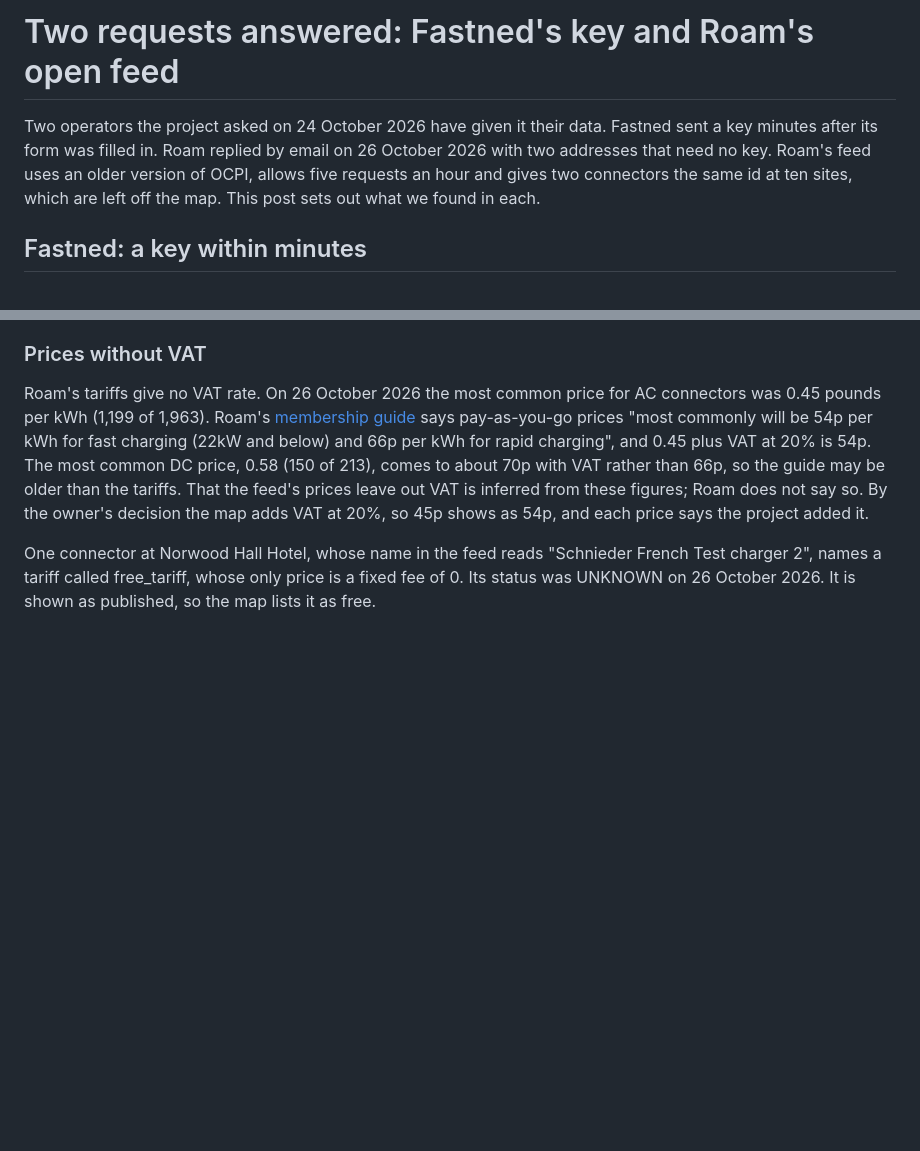
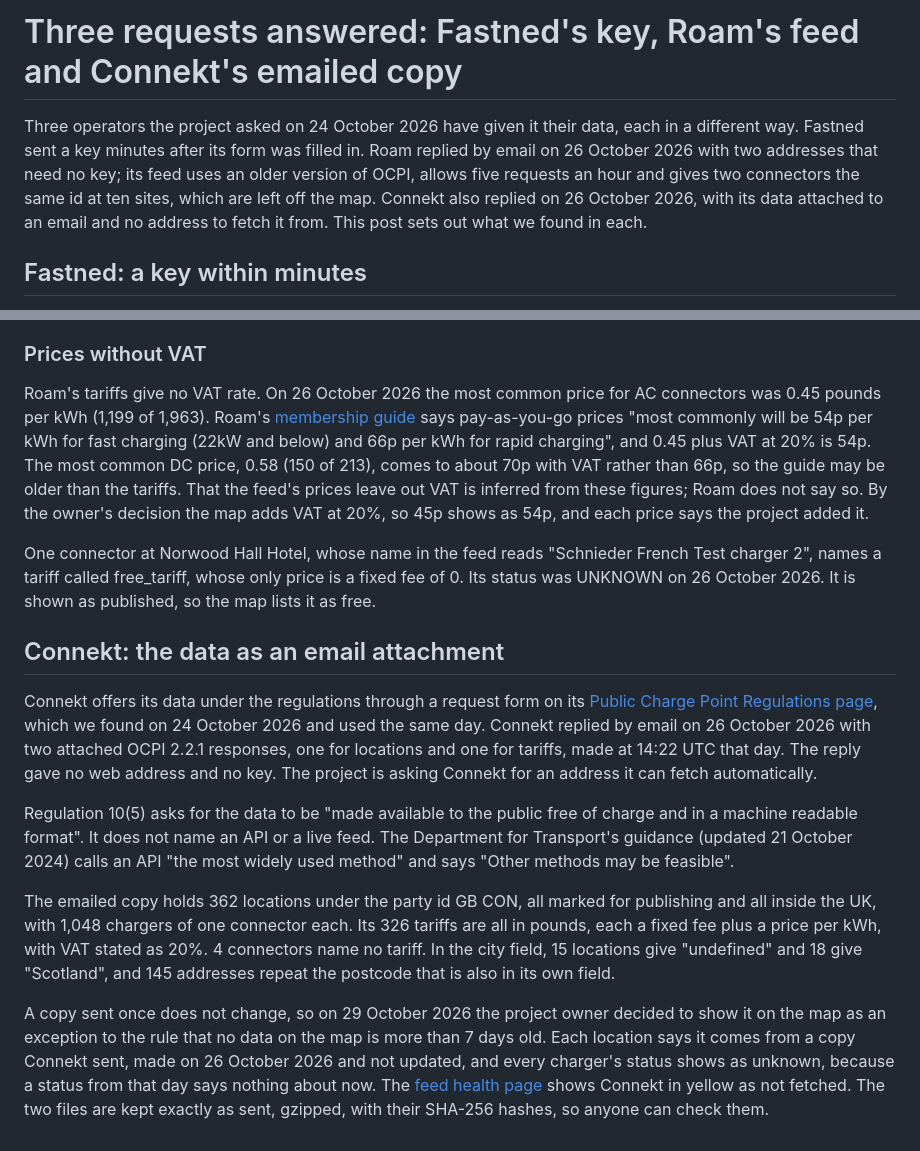
Before and after one commit to MCRDavid/OEVM, a Markdown page: findings/2026-10-29-01-three-requests-answered.md, 2 parts joined by grey strips. Rendered like a GitHub page; blank space fills up the shorter version.

Commit message:
Findings: add Connekt's emailed copy to the requests post
Connekt answered the same day as Roam with its data as two files
attached to an email. The post now covers its form, the regulation and
guidance wording, the copy's contents and the owner's decision of 29
October 2026 to show it (ADR 0029). Renamed to cover all three.

Co-Authored-By: Claude Opus 5.5 <noreply@anthropic.com>
Claude-Session: https://claude.ai/code/session_01HXdsFeggu4ck516GJReRvS

```diff
--- a/findings/2026-10-29-01-roam-and-fastned.md
+++ b/findings/2026-10-29-01-three-requests-answered.md
@@ -1,10 +1,11 @@
-# Two requests answered: Fastned's key and Roam's open feed
+# Three requests answered: Fastned's key, Roam's feed and Connekt's emailed copy
 
-Two operators the project asked on 24 October 2026 have given it their data. Fastned sent a key
-minutes after its form was filled in. Roam replied by email on 26 October 2026 with two addresses
-that need no key. Roam's feed uses an older version of OCPI, allows five requests an hour and gives
-two connectors the same id at ten sites, which are left off the map. This post sets out what we
-found in each.
+Three operators the project asked on 24 October 2026 have given it their data, each in a different
+way. Fastned sent a key minutes after its form was filled in. Roam replied by email on 26 October
+2026 with two addresses that need no key; its feed uses an older version of OCPI, allows five
+requests an hour and gives two connectors the same id at ten sites, which are left off the map.
+Connekt also replied on 26 October 2026, with its data attached to an email and no address to fetch
+it from. This post sets out what we found in each.
 
 ## Fastned: a key within minutes
 
@@ -84,3 +85,30 @@ project added it.
 One connector at Norwood Hall Hotel, whose name in the feed reads "Schnieder French Test charger 2",
 names a tariff called free_tariff, whose only price is a fixed fee of 0. Its status was UNKNOWN on
 26 October 2026. It is shown as published, so the map lists it as free.
+
+## Connekt: the data as an email attachment
+
+Connekt offers its data under the regulations through a request form on its [Public Charge Point
+Regulations page](https://www.connektcharging.com/public-charge-point-regulations), which we found
+on 24 October 2026 and used the same day. Connekt replied by email on 26 October 2026 with two
+attached OCPI 2.2.1 responses, one for locations and one for tariffs, made at 14:22 UTC that day.
+The reply gave no web address and no key. The project is asking Connekt for an address it can fetch
+automatically.
+
+Regulation 10(5) asks for the data to be "made available to the public free of charge and in a
+machine readable format". It does not name an API or a live feed. The Department for Transport's
+guidance (updated 21 October 2024) calls an API "the most widely used method" and says "Other
+methods may be feasible".
+
+The emailed copy holds 362 locations under the party id GB CON, all marked for publishing and all
+inside the UK, with 1,048 chargers of one connector each. Its 326 tariffs are all in pounds, each a
+fixed fee plus a price per kWh, with VAT stated as 20%. 4 connectors name no tariff. In the city
+field, 15 locations give "undefined" and 18 give "Scotland", and 145 addresses repeat the postcode
+that is also in its own field.
+
+A copy sent once does not change, so on 29 October 2026 the project owner decided to show it on
+the map as an exception to the rule that no data on the map is more than 7 days old. Each location
+says it comes from a copy Connekt sent, made on 26 October 2026 and not updated, and every
+charger's status shows as unknown, because a status from that day says nothing about now. The
+[feed health page](status/) shows Connekt in yellow as not fetched. The two files are kept exactly
+as sent, gzipped, with their SHA-256 hashes, so anyone can check them.
```
